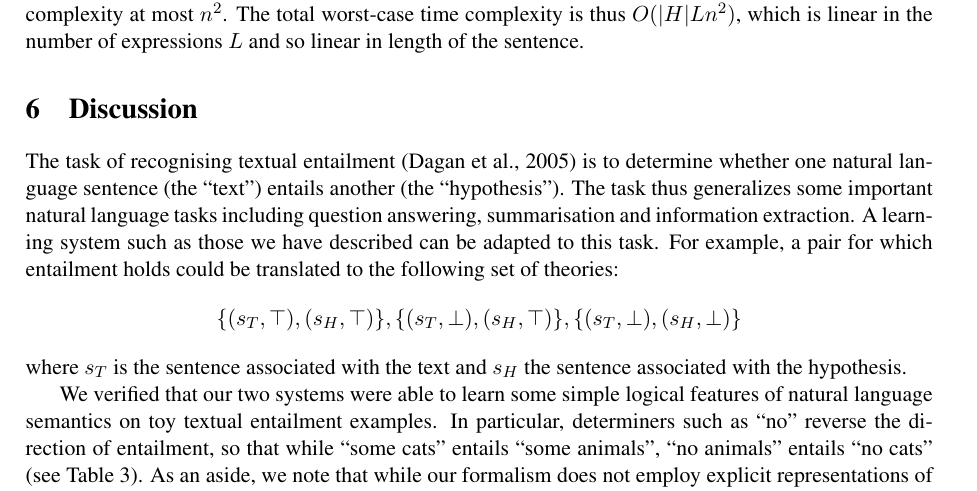
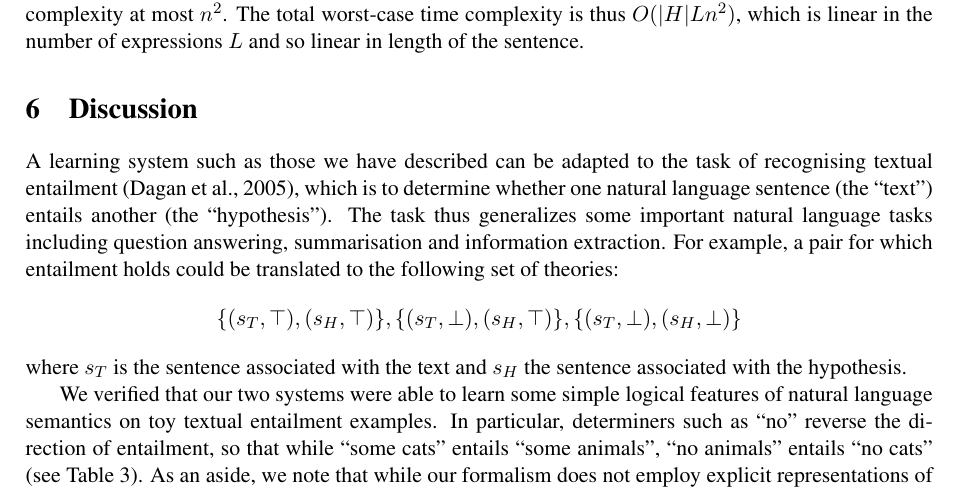
Before and after one commit to daoudclarke/probabilistic-semantics-paper, a LaTeX paper (probsem.tex): part of page 7 of 11, cut so that both start at the same text. Compiled offline with pdfLaTeX.

Commit message:
Rephrase start of discussion

```diff
--- a/probsem.tex
+++ b/probsem.tex
@@ -1006,13 +1006,14 @@ time complexity  is thus $O(|H|Ln^2)$, which is linear in the number of expressi
   }
 \end{table*}
 
-The task of recognising textual entailment \cite{Dagan:05}
-is to determine whether one natural language
-sentence (the ``text'') entails another (the ``hypothesis''). The task thus generalizes some important natural language tasks
-including question answering, summarisation and information
-extraction. A learning system such as those we have described can be
-adapted to this task. For example, a pair for which entailment holds
-could be translated to the following set of theories:
+A learning system such as those we have described can be adapted to
+the task of recognising textual entailment \cite{Dagan:05}, which is
+to determine whether one natural language sentence (the ``text'')
+entails another (the ``hypothesis''). The task thus generalizes some
+important natural language tasks including question answering,
+summarisation and information extraction.  For example, a pair for
+which entailment holds could be translated to the following set of
+theories:
 \[
 \{(s_T,\top),(s_H,\top)\},  \{(s_T,\bot),(s_H,\top)\},\{(s_T,\bot),(s_H,\bot)\}
 \]
```
